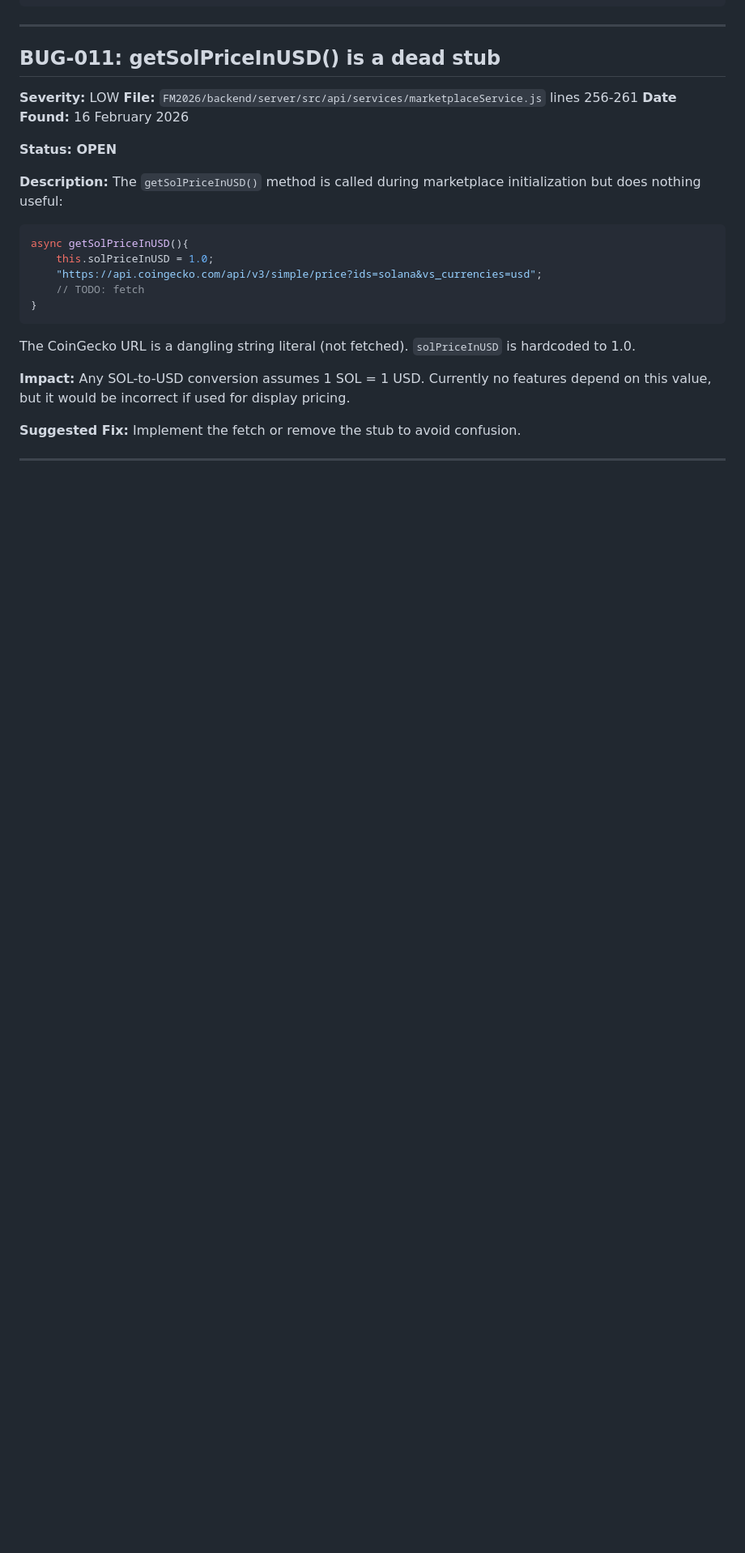
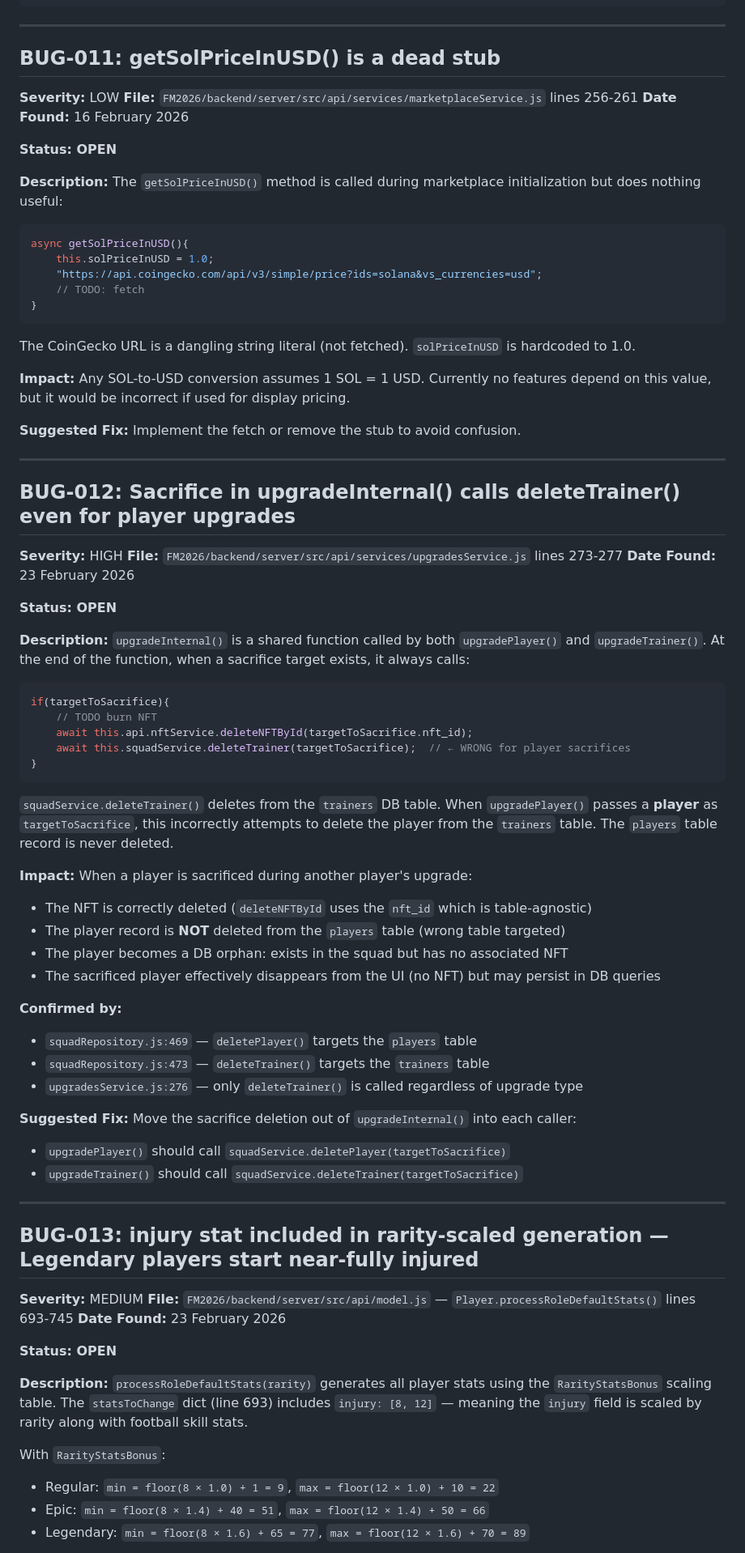
Before and after one commit to vpltd-plesurf/match-engine-comparison, a Markdown page: bugreport.md, the part around one of its changes. Shown at 81% size. GitHub-like rendering; blank space fills up the shorter version.

Commit message:
Add BUG-012 and BUG-013 found in deep-dive audit (23 Feb 2026)
BUG-012 (HIGH): upgradeInternal() always calls deleteTrainer() for
sacrifice targets regardless of upgrade type. When a player is
sacrificed via upgradePlayer(), the player DB record is never deleted
(wrong table targeted), leaving a DB orphan with no NFT.

BUG-013 (MEDIUM): Player.processRoleDefaultStats() includes injury
in the rarity-scaled stat generation. Legendary players start with
77-89 injury points (higher = more injured per heal/match logic),
making high-tier cards unplayable at creation.

Co-Authored-By: Claude Sonnet 4.6 <noreply@anthropic.com>

````diff
--- a/bugreport.md
+++ b/bugreport.md
@@ -265,3 +265,55 @@ The CoinGecko URL is a dangling string literal (not fetched). `solPriceInUSD` is
 
 ---
 
+## BUG-012: Sacrifice in upgradeInternal() calls deleteTrainer() even for player upgrades
+
+**Severity:** HIGH
+**File:** `FM2026/backend/server/src/api/services/upgradesService.js` lines 273-277
+**Date Found:** 23 February 2026
+
+**Status: OPEN**
+
+**Description:**
+`upgradeInternal()` is a shared function called by both `upgradePlayer()` and `upgradeTrainer()`. At the end of the function, when a sacrifice target exists, it always calls:
+```javascript
+if(targetToSacrifice){
+    // TODO burn NFT
+    await this.api.nftService.deleteNFTById(targetToSacrifice.nft_id);
+    await this.squadService.deleteTrainer(targetToSacrifice);  // ← WRONG for player sacrifices
+}
+```
+`squadService.deleteTrainer()` deletes from the `trainers` DB table. When `upgradePlayer()` passes a **player** as `targetToSacrifice`, this incorrectly attempts to delete the player from the `trainers` table. The `players` table record is never deleted.
+
+**Impact:** When a player is sacrificed during another player's upgrade:
+- The NFT is correctly deleted (`deleteNFTById` uses the `nft_id` which is table-agnostic)
+- The player record is **NOT** deleted from the `players` table (wrong table targeted)
+- The player becomes a DB orphan: exists in the squad but has no associated NFT
+- The sacrificed player effectively disappears from the UI (no NFT) but may persist in DB queries
+
+**Confirmed by:**
+- `squadRepository.js:469` — `deletePlayer()` targets the `players` table
+- `squadRepository.js:473` — `deleteTrainer()` targets the `trainers` table
+- `upgradesService.js:276` — only `deleteTrainer()` is called regardless of upgrade type
+
+**Suggested Fix:** Move the sacrifice deletion out of `upgradeInternal()` into each caller:
+- `upgradePlayer()` should call `squadService.deletePlayer(targetToSacrifice)`
+- `upgradeTrainer()` should call `squadService.deleteTrainer(targetToSacrifice)`
+
+---
+
+## BUG-013: injury stat included in rarity-scaled generation — Legendary players start near-fully injured
+
+**Severity:** MEDIUM
+**File:** `FM2026/backend/server/src/api/model.js` — `Player.processRoleDefaultStats()` lines 693-745
+**Date Found:** 23 February 2026
+
+**Status: OPEN**
+
+**Description:**
+`processRoleDefaultStats(rarity)` generates all player stats using the `RarityStatsBonus` scaling table. The `statsToChange` dict (line 693) includes `injury: [8, 12]` — meaning the `injury` field is scaled by rarity along with football skill stats.
+
+With `RarityStatsBonus`:
+- Regular: `min = floor(8 × 1.0) + 1 = 9`, `max = floor(12 × 1.0) + 10 = 22`
+- Epic: `min = floor(8 × 1.4) + 40 = 51`, `max = floor(12 × 1.4) + 50 = 66`
+- Legendary: `min = floor(8 × 1.6) + 65 = 77`, `max = floor(12 × 1.6) + 70 = 89`
+
````
Also changed, not shown: other parts of bugreport.md (+13 -0 lines).
